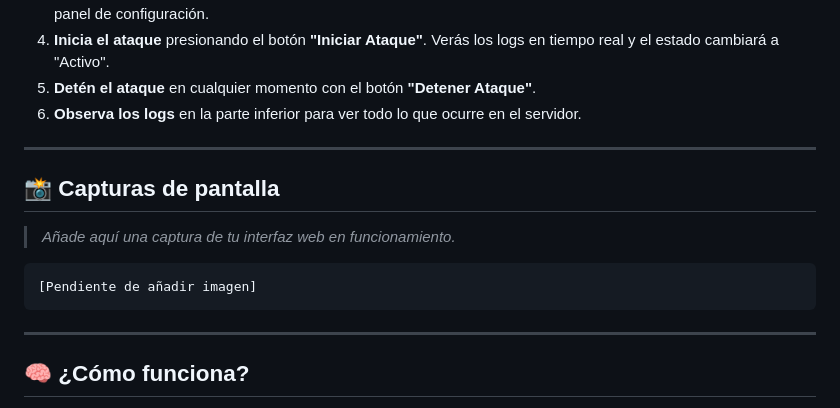
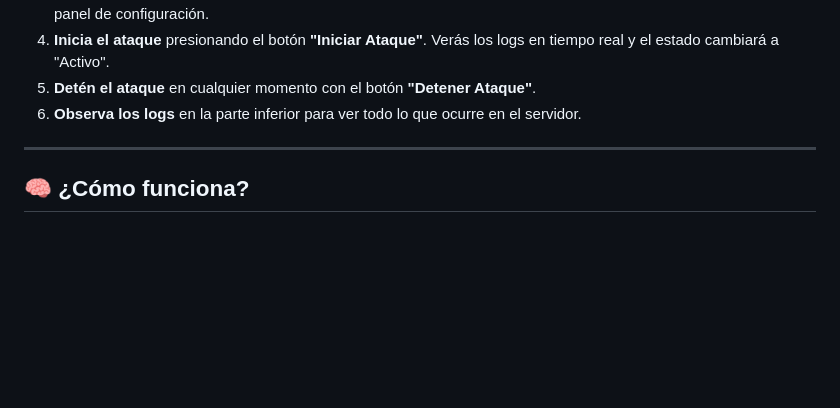
Before and after one commit to aranzazuu/blue-attacker-web, a Markdown page: README.md, the part around the change. GitHub-like rendering; blank space fills up the shorter version.

Commit message:
Remove screenshot section from README
Removed the screenshot section from the README.

````diff
--- a/README.md
+++ b/README.md
@@ -75,16 +75,6 @@ Abre tu navegador y ve a `http://127.0.0.1:5000`. La interfaz web estará lista
 
 ---
 
-## 📸 Capturas de pantalla
-
-> *Añade aquí una captura de tu interfaz web en funcionamiento.*
-
-```text
-[Pendiente de añadir imagen]
-```
-
----
-
 ## 🧠 ¿Cómo funciona?
 
 - **Escaneo:** El backend ejecuta `bluetoothctl` en modo interactivo, activa el escaneo, espera unos segundos y luego lista los dispositivos detectados.
````
